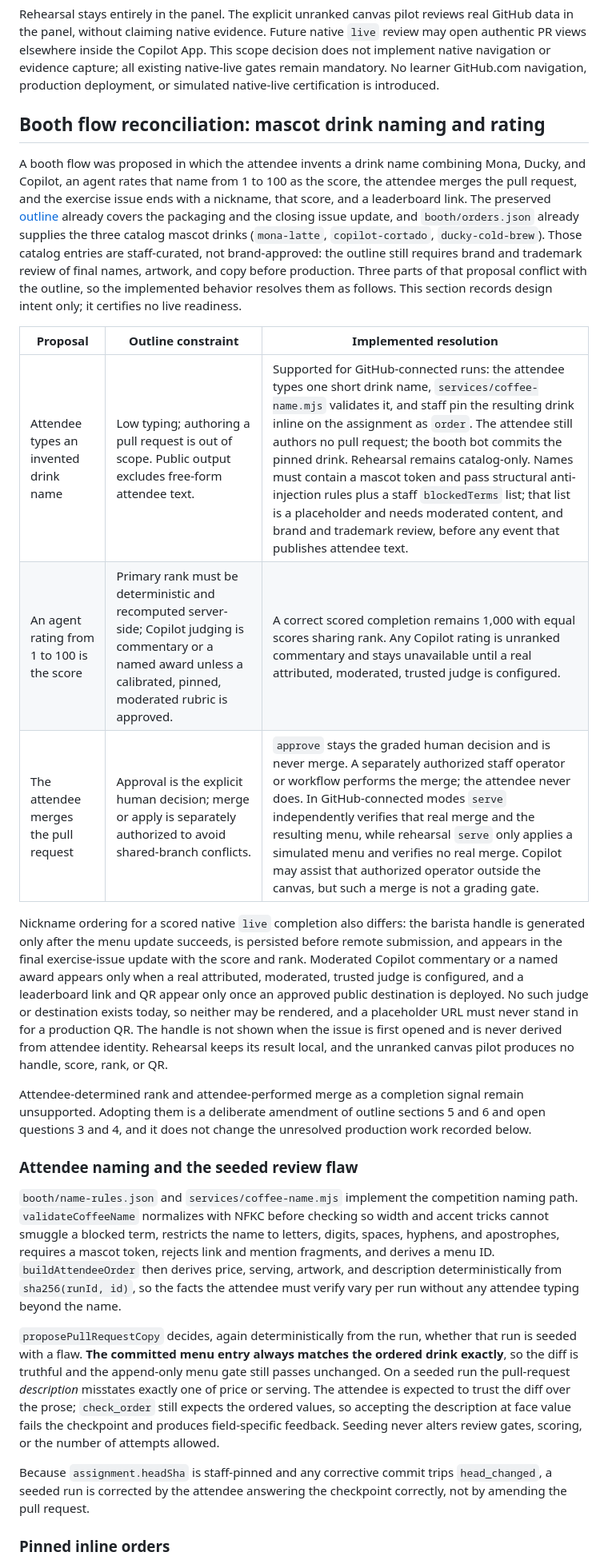
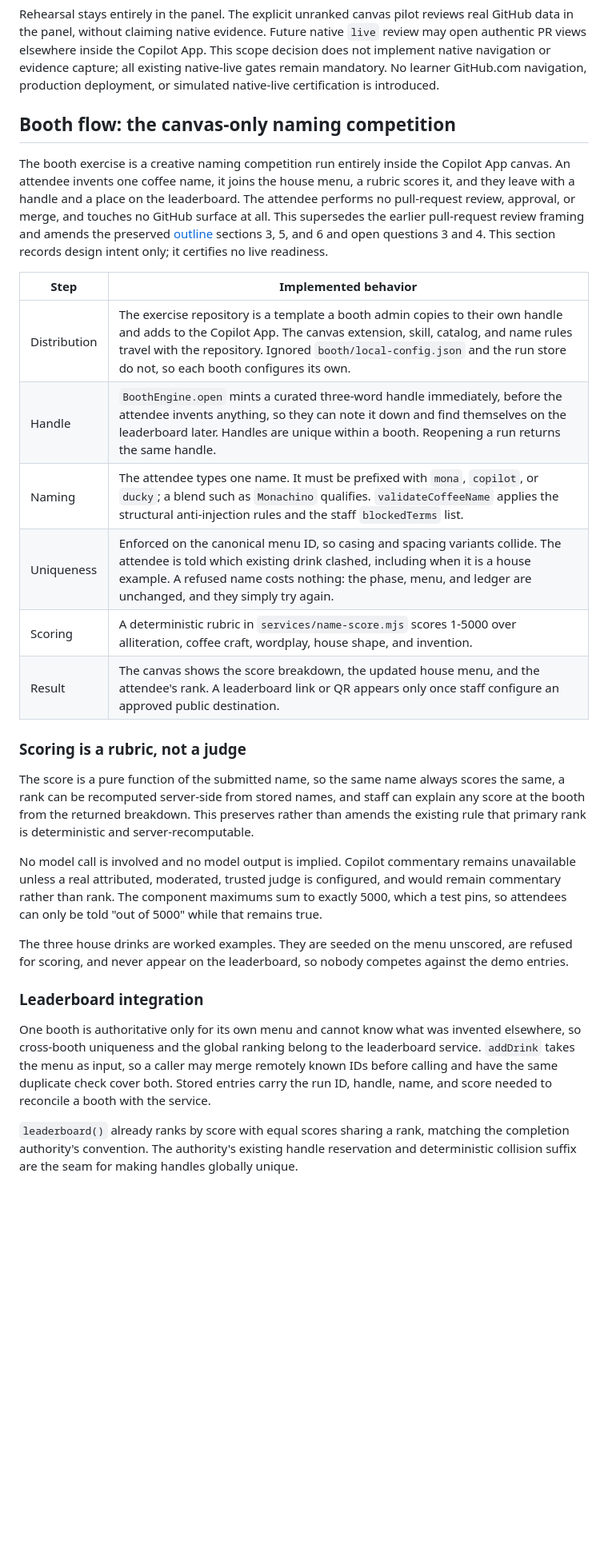
Before and after one commit to ghlearn/commit-and-sip, a Markdown page: docs/integration-contract.md, the part around one of its changes. Shown at 80% size. Rendered like a GitHub page; blank space fills up the shorter version.

Commit message:
Record the canvas-only booth flow in the integration contract
The reconciliation section described the pull-request review framing this
work replaces, including a resolution stating that attendee-invented names
were not supported. Rewrites it to describe the naming competition:
distribution by template copy, handle first, prefixed names, canonical-ID
uniqueness, rubric scoring, and the result.

Records that the rubric preserves rather than amends the deterministic
server-recomputable rank rule, that no model call is involved, and that
the house examples are never scored or ranked.

Records the leaderboard seam explicitly: a booth is authoritative only for
its own menu, so cross-booth uniqueness and global ranking belong to the
service, and addDrink accepts merged remote IDs for that reason.

Keeps the unresolved work honest, including the canvas UI still being
wired to the old flow, the placeholder blocklist, and the fact that making
the repository a public template is a visibility change needing review.

Co-authored-by: Copilot App <223556219+Copilot@users.noreply.github.com>

```diff
--- a/docs/integration-contract.md
+++ b/docs/integration-contract.md
@@ -12,27 +12,30 @@ The renderer uses text nodes for the guide and templates, not HTML evaluation or
 
 Rehearsal stays entirely in the panel. The explicit unranked canvas pilot reviews real GitHub data in the panel, without claiming native evidence. Future native `live` review may open authentic PR views elsewhere inside the Copilot App. This scope decision does not implement native navigation or evidence capture; all existing native-live gates remain mandatory. No learner GitHub.com navigation, production deployment, or simulated native-live certification is introduced.
 
-## Booth flow reconciliation: mascot drink naming and rating
+## Booth flow: the canvas-only naming competition
 
-A booth flow was proposed in which the attendee invents a drink name combining Mona, Ducky, and Copilot, an agent rates that name from 1 to 100 as the score, the attendee merges the pull request, and the exercise issue ends with a nickname, that score, and a leaderboard link. The preserved [outline](exercise-outline.md) already covers the packaging and the closing issue update, and `booth/orders.json` already supplies the three catalog mascot drinks (`mona-latte`, `copilot-cortado`, `ducky-cold-brew`). Those catalog entries are staff-curated, not brand-approved: the outline still requires brand and trademark review of final names, artwork, and copy before production. Three parts of that proposal conflict with the outline, so the implemented behavior resolves them as follows. This section records design intent only; it certifies no live readiness.
+The booth exercise is a creative naming competition run entirely inside the Copilot App canvas. An attendee invents one coffee name, it joins the house menu, a rubric scores it, and they leave with a handle and a place on the leaderboard. The attendee performs no pull-request review, approval, or merge, and touches no GitHub surface at all. This supersedes the earlier pull-request review framing and amends the preserved [outline](exercise-outline.md) sections 3, 5, and 6 and open questions 3 and 4. This section records design intent only; it certifies no live readiness.
 
-| Proposal | Outline constraint | Implemented resolution |
-| --- | --- | --- |
-| Attendee types an invented drink name | Low typing; authoring a pull request is out of scope. Public output excludes free-form attendee text. | Supported for GitHub-connected runs: the attendee types one short drink name, `services/coffee-name.mjs` validates it, and staff pin the resulting drink inline on the assignment as `order`. The attendee still authors no pull request; the booth bot commits the pinned drink. Rehearsal remains catalog-only. Names must contain a mascot token and pass structural anti-injection rules plus a staff `blockedTerms` list; that list is a placeholder and needs moderated content, and brand and trademark review, before any event that publishes attendee text. |
-| An agent rating from 1 to 100 is the score | Primary rank must be deterministic and recomputed server-side; Copilot judging is commentary or a named award unless a calibrated, pinned, moderated rubric is approved. | A correct scored completion remains 1,000 with equal scores sharing rank. Any Copilot rating is unranked commentary and stays unavailable until a real attributed, moderated, trusted judge is configured. |
-| The attendee merges the pull request | Approval is the explicit human decision; merge or apply is separately authorized to avoid shared-branch conflicts. | `approve` stays the graded human decision and is never merge. A separately authorized staff operator or workflow performs the merge; the attendee never does. In GitHub-connected modes `serve` independently verifies that real merge and the resulting menu, while rehearsal `serve` only applies a simulated menu and verifies no real merge. Copilot may assist that authorized operator outside the canvas, but such a merge is not a grading gate. |
+| Step | Implemented behavior |
+| --- | --- |
+| Distribution | The exercise repository is a template a booth admin copies to their own handle and adds to the Copilot App. The canvas extension, skill, catalog, and name rules travel with the repository. Ignored `booth/local-config.json` and the run store do not, so each booth configures its own. |
+| Handle | `BoothEngine.open` mints a curated three-word handle immediately, before the attendee invents anything, so they can note it down and find themselves on the leaderboard later. Handles are unique within a booth. Reopening a run returns the same handle. |
+| Naming | The attendee types one name. It must be prefixed with `mona`, `copilot`, or `ducky`; a blend such as `Monachino` qualifies. `validateCoffeeName` applies the structural anti-injection rules and the staff `blockedTerms` list. |
+| Uniqueness | Enforced on the canonical menu ID, so casing and spacing variants collide. The attendee is told which existing drink clashed, including when it is a house example. A refused name costs nothing: the phase, menu, and ledger are unchanged, and they simply try again. |
+| Scoring | A deterministic rubric in `services/name-score.mjs` scores 1-5000 over alliteration, coffee craft, wordplay, house shape, and invention. |
+| Result | The canvas shows the score breakdown, the updated house menu, and the attendee's rank. A leaderboard link or QR appears only once staff configure an approved public destination. |
 
-Nickname ordering for a scored native `live` completion also differs: the barista handle is generated only after the menu update succeeds, is persisted before remote submission, and appears in the final exercise-issue update with the score and rank. Moderated Copilot commentary or a named award appears only when a real attributed, moderated, trusted judge is configured, and a leaderboard link and QR appear only once an approved public destination is deployed. No such judge or destination exists today, so neither may be rendered, and a placeholder URL must never stand in for a production QR. The handle is not shown when the issue is first opened and is never derived from attendee identity. Rehearsal keeps its result local, and the unranked canvas pilot produces no handle, score, rank, or QR.
+### Scoring is a rubric, not a judge
 
-Attendee-determined rank and attendee-performed merge as a completion signal remain unsupported. Adopting them is a deliberate amendment of outline sections 5 and 6 and open questions 3 and 4, and it does not change the unresolved production work recorded below.
+The score is a pure function of the submitted name, so the same name always scores the same, a rank can be recomputed server-side from stored names, and staff can explain any score at the booth from the returned breakdown. This preserves rather than amends the existing rule that primary rank is deterministic and server-recomputable.
 
-### Attendee naming and the seeded review flaw
+No model call is involved and no model output is implied. Copilot commentary remains unavailable unless a real attributed, moderated, trusted judge is configured, and would remain commentary rather than rank. The component maximums sum to exactly 5000, which a test pins, so attendees can only be told "out of 5000" while that remains true.
 
-`booth/name-rules.json` and `services/coffee-name.mjs` implement the competition naming path. `validateCoffeeName` normalizes with NFKC before checking so width and accent tricks cannot smuggle a blocked term, restricts the name to letters, digits, spaces, hyphens, and apostrophes, requires a mascot token, rejects link and mention fragments, and derives a menu ID. `buildAttendeeOrder` then derives price, serving, artwork, and description deterministically from `sha256(runId, id)`, so the facts the attendee must verify vary per run without any attendee typing beyond the name.
+The three house drinks are worked examples. They are seeded on the menu unscored, are refused for scoring, and never appear on the leaderboard, so nobody competes against the demo entries.
 
-`proposePullRequestCopy` decides, again deterministically from the run, whether that run is seeded with a flaw. **The committed menu entry always matches the ordered drink exactly**, so the diff is truthful and the append-only menu gate still passes unchanged. On a seeded run the pull-request *description* misstates exactly one of price or serving. The attendee is expected to trust the diff over the prose; `check_order` still expects the ordered values, so accepting the description at face value fails the checkpoint and produces field-specific feedback. Seeding never alters review gates, scoring, or the number of attempts allowed.
+### Leaderboard integration
 
-Because `assignment.headSha` is staff-pinned and any corrective commit trips `head_changed`, a seeded run is corrected by the attendee answering the checkpoint correctly, not by amending the pull request.
+One booth is authoritative only for its own menu and cannot know what was invented elsewhere, so cross-booth uniqueness and the global ranking belong to the leaderboard service. `addDrink` takes the menu as input, so a caller may merge remotely known IDs before calling and have the same duplicate check cover both. Stored entries carry the run ID, handle, name, and score needed to reconcile a booth with the service.
 
-### Pinned inline orders
+`leaderboard()` already ranks by score with equal scores sharing a rank, matching the completion authority's convention. The authority's existing handle reservation and deterministic collision suffix are the seam for making handles globally unique.
 
```
Also changed, not shown: other parts of docs/integration-contract.md (+5 -1 lines).
